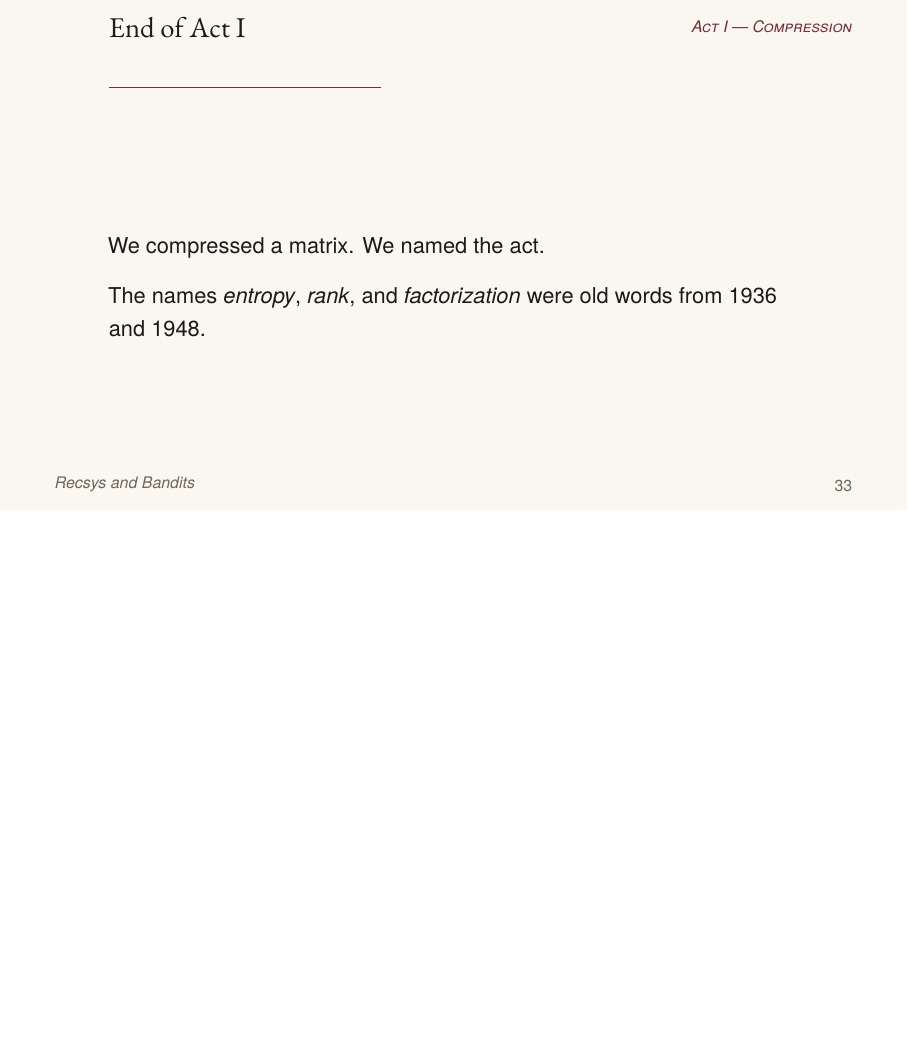
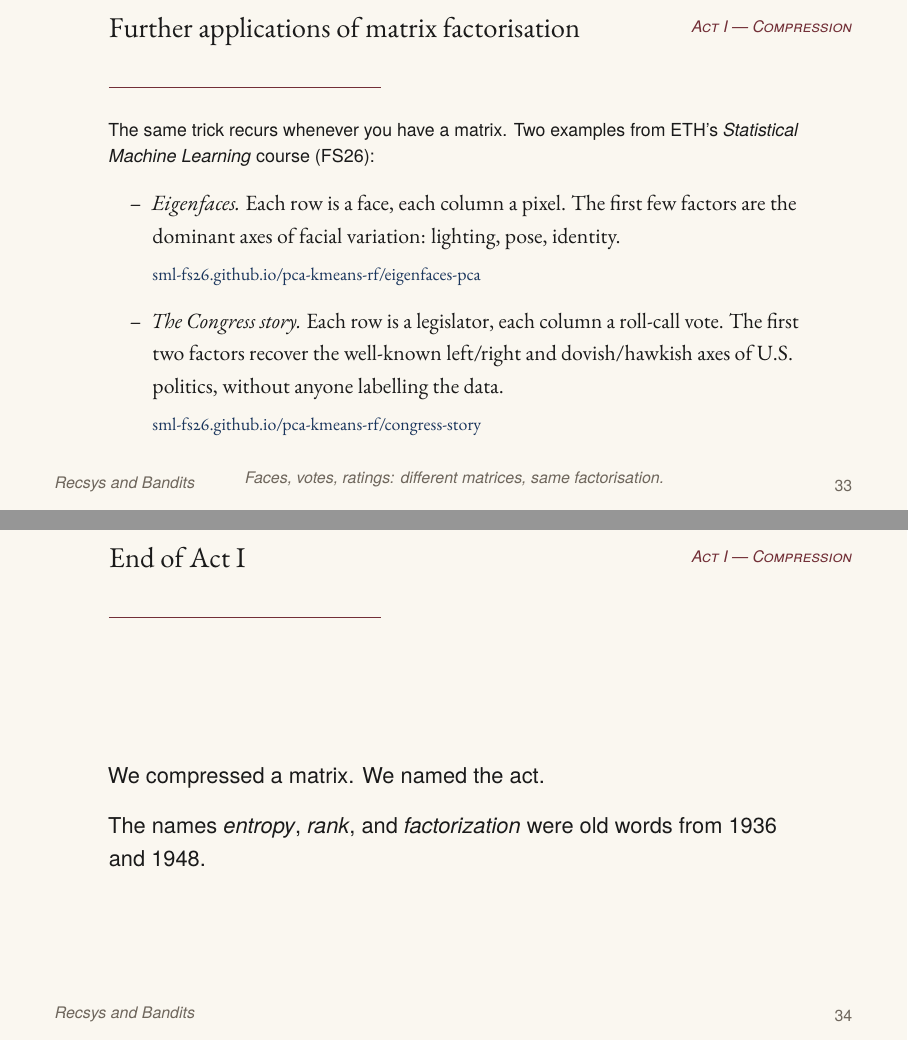
Before and after one commit to eth-ainit-hs26/w2-recsys-bandits-lecture, LaTeX slides (slides/lecture.tex, which reads slides/act1_compression.tex): page 41 of 83 before the commit and pages 41 and 42 of 84 after it, the two joined at a grey line, the shorter picture padded with empty space. Compiled offline with pdfLaTeX.

Commit message:
Add Eigenfaces and Congress-story PCA links at end of Act I
Two external visualisations from ETH's Statistical Machine Learning
course (FS26) demonstrate that the same matrix-factorisation trick
recurs on faces (rows = faces, cols = pixels) and on U.S. Congress
roll-call votes (rows = legislators, cols = votes).  Same factorisation,
different matrices.

A new slide "Further applications of matrix factorisation" sits right
before "End of Act I" with both URLs as clickable hyperlinks.  The
companion site index.html gains a "Further applications" card in the
"More material" section with the same two links.

```diff
--- a/slides/act1_compression.tex
+++ b/slides/act1_compression.tex
@@ -1416,6 +1416,44 @@
 \vizhandoff{4}{Embeddings that learn}
 
 % ---------------------------------------------------------------------
+% Further applications of matrix factorisation.  Two external
+% visualisations from the SML FS26 course that apply PCA / SVD to
+% other domains: faces and U.S. Congress voting records.  Same
+% trick, different matrices.
+% ---------------------------------------------------------------------
+\begin{frame}{Further applications of matrix factorisation}
+  \footnotesize
+  The same trick recurs whenever you have a matrix.  Two examples from
+  ETH's \emph{Statistical Machine Learning} course (FS26):
+
+  \medskip
+  \begin{itemize}
+    \setlength{\itemsep}{0.7em}
+    \item \AINITemph{Eigenfaces.}
+          Each row is a face, each column a pixel.  The first few
+          factors are the dominant axes of facial variation: lighting,
+          pose, identity.\\[0.2em]
+          {\footnotesize\color{accentOxblood}%
+            \href{https://sml-fs26.github.io/pca-kmeans-rf/eigenfaces-pca/index.html}%
+                 {sml-fs26.github.io/pca-kmeans-rf/eigenfaces-pca}}
+    \item \AINITemph{The Congress story.}
+          Each row is a legislator, each column a roll-call vote.  The
+          first two factors recover the well-known left/right and
+          dovish/hawkish axes of U.S.\ politics, without anyone
+          labelling the data.\\[0.2em]
+          {\footnotesize\color{accentOxblood}%
+            \href{https://sml-fs26.github.io/pca-kmeans-rf/congress-story/index.html\#scene-1}%
+                 {sml-fs26.github.io/pca-kmeans-rf/congress-story}}
+  \end{itemize}
+
+  \medskip
+  \begin{center}
+    \scriptsize\itshape\color{mutedWarmGray}
+    Faces, votes, ratings: different matrices, same factorisation.
+  \end{center}
+\end{frame}
+
+% ---------------------------------------------------------------------
 % Closing slide for Act I
 % ---------------------------------------------------------------------
 \begin{frame}{End of Act I}
```
Also changed, not shown: slides/lecture.pdf, 1 other file.
